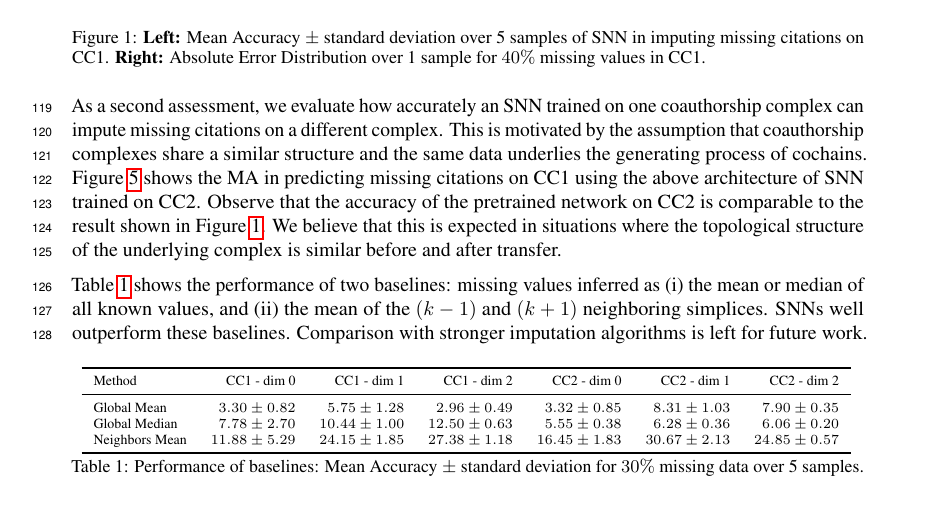
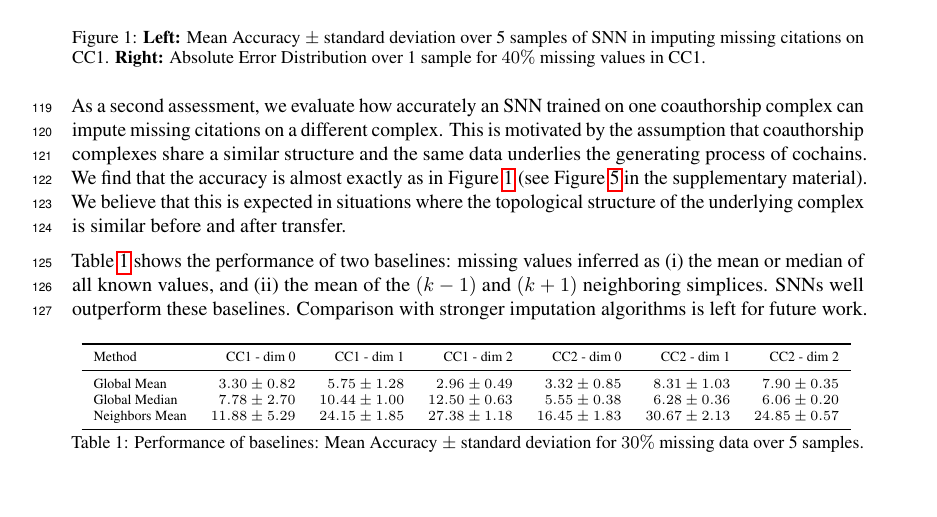
Before and after one commit to stefaniaebli/paper-snn-neurips2020tda, a LaTeX paper (neurips_2020_tda.tex, which reads experiments.tex): part of page 4 of 8, cut so that both start at the same text. Compiled offline with pdfLaTeX.

Commit message:
Complete plot moving.

```diff
--- a/experiments.tex
+++ b/experiments.tex
@@ -25,8 +25,7 @@ Figure~\ref{fig:accuracy-error} (a-b) shows the mean accuracy (MA) and absolute
 \end{figure}
 
 
-As a second assessment, we evaluate how accurately an SNN trained on one coauthorship complex can impute missing citations on a different complex. This is motivated by the assumption that coauthorship complexes share a similar structure and the same data underlies the generating process of cochains.
-Figure~\ref{fig:transfer-learning} shows the MA in predicting missing citations on CC1 using the above architecture of SNN trained on CC2. Observe that the accuracy of the pretrained network on CC2 is comparable to the result shown in Figure~\ref{fig:accuracy-error}. We believe that this is expected in situations where the topological structure of the underlying complex is similar before and after transfer.
+As a second assessment, we evaluate how accurately an SNN trained on one coauthorship complex can impute missing citations on a different complex. This is motivated by the assumption that coauthorship complexes share a similar structure and the same data underlies the generating process of cochains. We find that the accuracy is almost exactly as in Figure~\ref{fig:accuracy-error} (see Figure~\ref{fig:transfer-learning} in the supplementary material). We believe that this is expected in situations where the topological structure of the underlying complex is similar before and after transfer.
 
 Table~\ref{table:comparison-SNN} shows the performance of two baselines: missing values inferred as (i) the mean or median of all known values, and (ii) the mean of the $(k-1)$ and $(k+1)$ neighboring simplices.
 SNNs well outperform these baselines.
```
